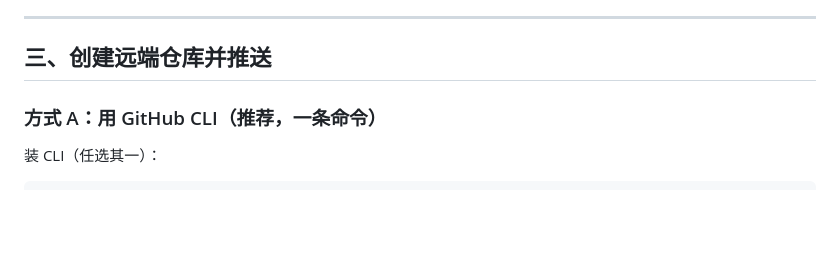
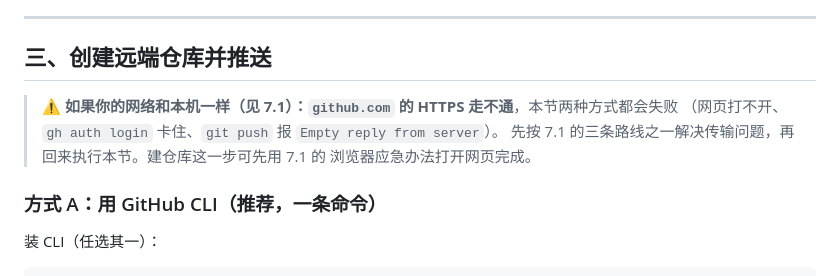
Before and after one commit to ZiyueHua/RNTS, a Markdown page: GitHub发布指南.md, the part around one of its changes. Rendered like a GitHub page; blank space fills up the shorter version.

```diff
--- a/GitHub发布指南.md
+++ b/GitHub发布指南.md
@@ -84,6 +84,11 @@ git tag -a v1.1.1 -m "v1.1.1"
 ---
 
 ## 三、创建远端仓库并推送
+
+> ⚠ **如果你的网络和本机一样（见 7.1）：`github.com` 的 HTTPS 走不通**，本节两种方式都会失败
+> （网页打不开、`gh auth login` 卡住、`git push` 报 `Empty reply from server`）。
+> 先按 7.1 的三条路线之一解决传输问题，再回来执行本节。建仓库这一步可先用 7.1 的
+> 浏览器应急办法打开网页完成。
 
 ### 方式 A：用 GitHub CLI（推荐，一条命令）
 
```
Also changed, not shown: other parts of GitHub发布指南.md (+38 -6 lines).
